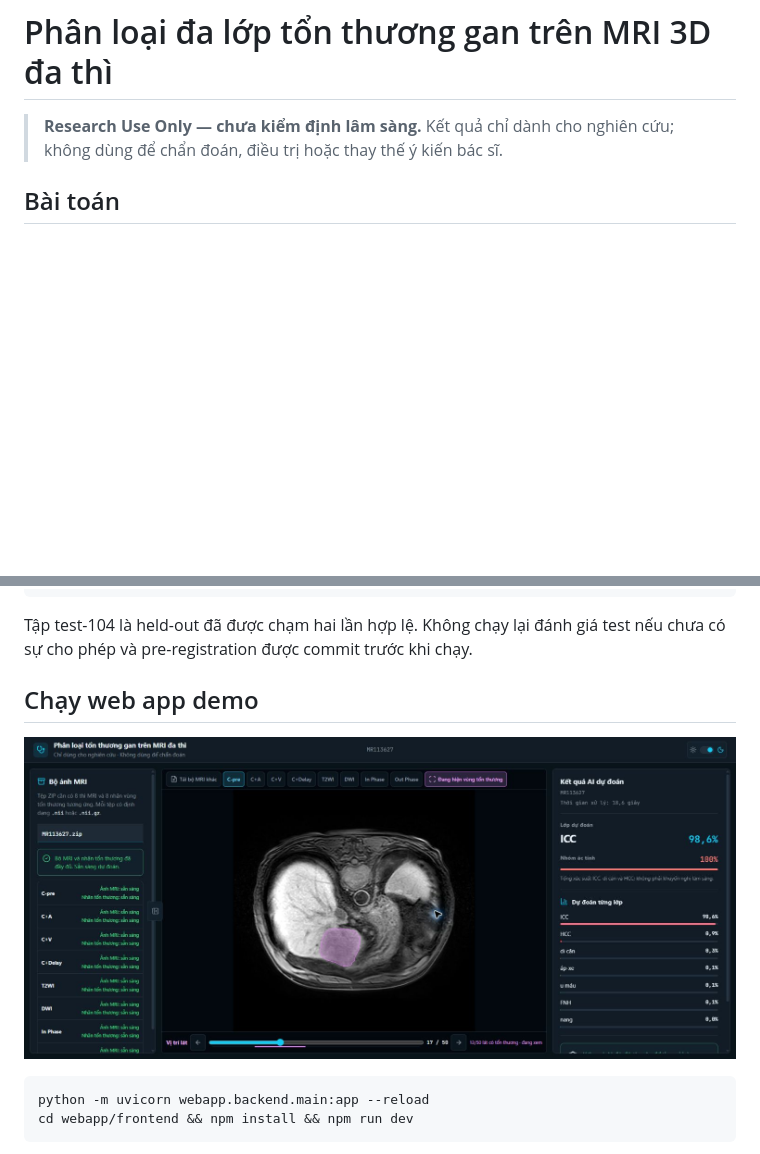
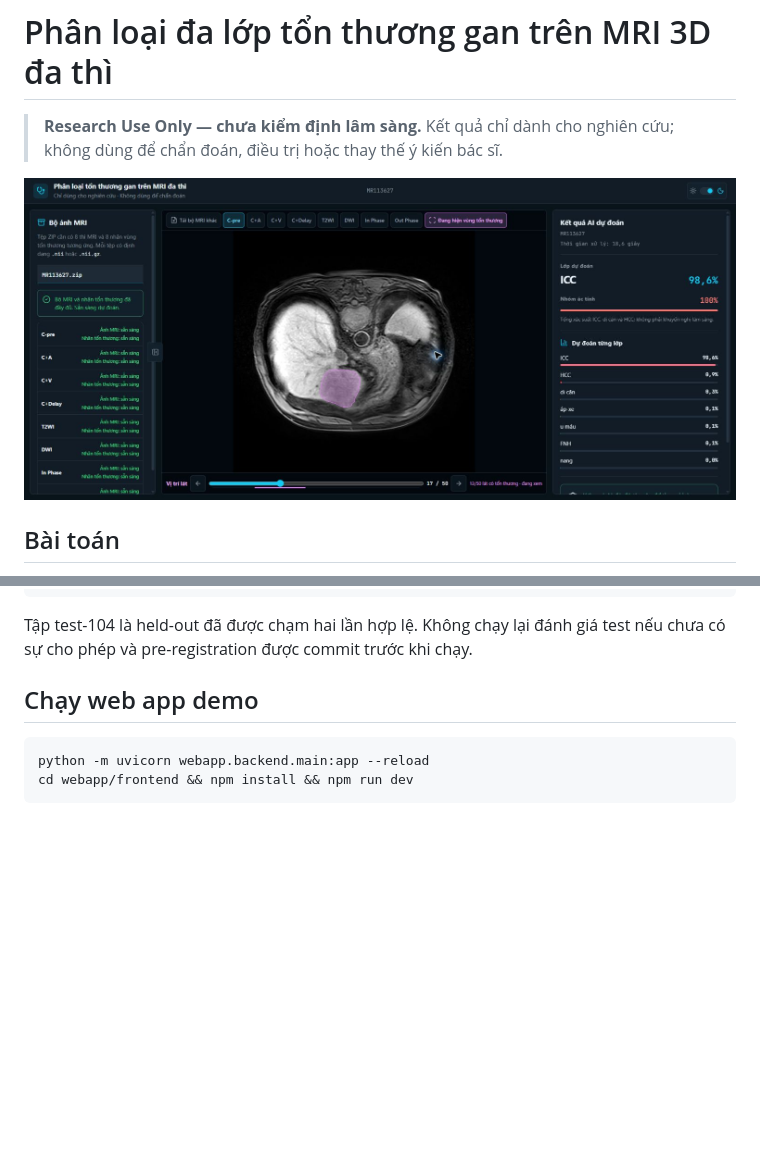
Before and after one commit to hdtruong802/liver-mri-3d-classifier, a Markdown page: README.md, 2 parts joined by grey strips. Rendered like a GitHub page; blank space fills up the shorter version.

Commit message:
docs: đưa ảnh demo lên đầu README

````diff
--- a/README.md
+++ b/README.md
@@ -1,6 +1,8 @@
 # Phân loại đa lớp tổn thương gan trên MRI 3D đa thì
 
 > **Research Use Only — chưa kiểm định lâm sàng.** Kết quả chỉ dành cho nghiên cứu; không dùng để chẩn đoán, điều trị hoặc thay thế ý kiến bác sĩ.
+
+![Giao diện web app MRI hiện tại](reports/assets/w4-webapp-current-mri.png)
 
 ## Bài toán
 
@@ -80,8 +82,6 @@ Tập test-104 là held-out đã được chạm hai lần hợp lệ. Không ch
 
 ## Chạy web app demo
 
-![Giao diện web app MRI hiện tại](reports/assets/w4-webapp-current-mri.png)
-
 ```bash
 python -m uvicorn webapp.backend.main:app --reload
 cd webapp/frontend && npm install && npm run dev
````
